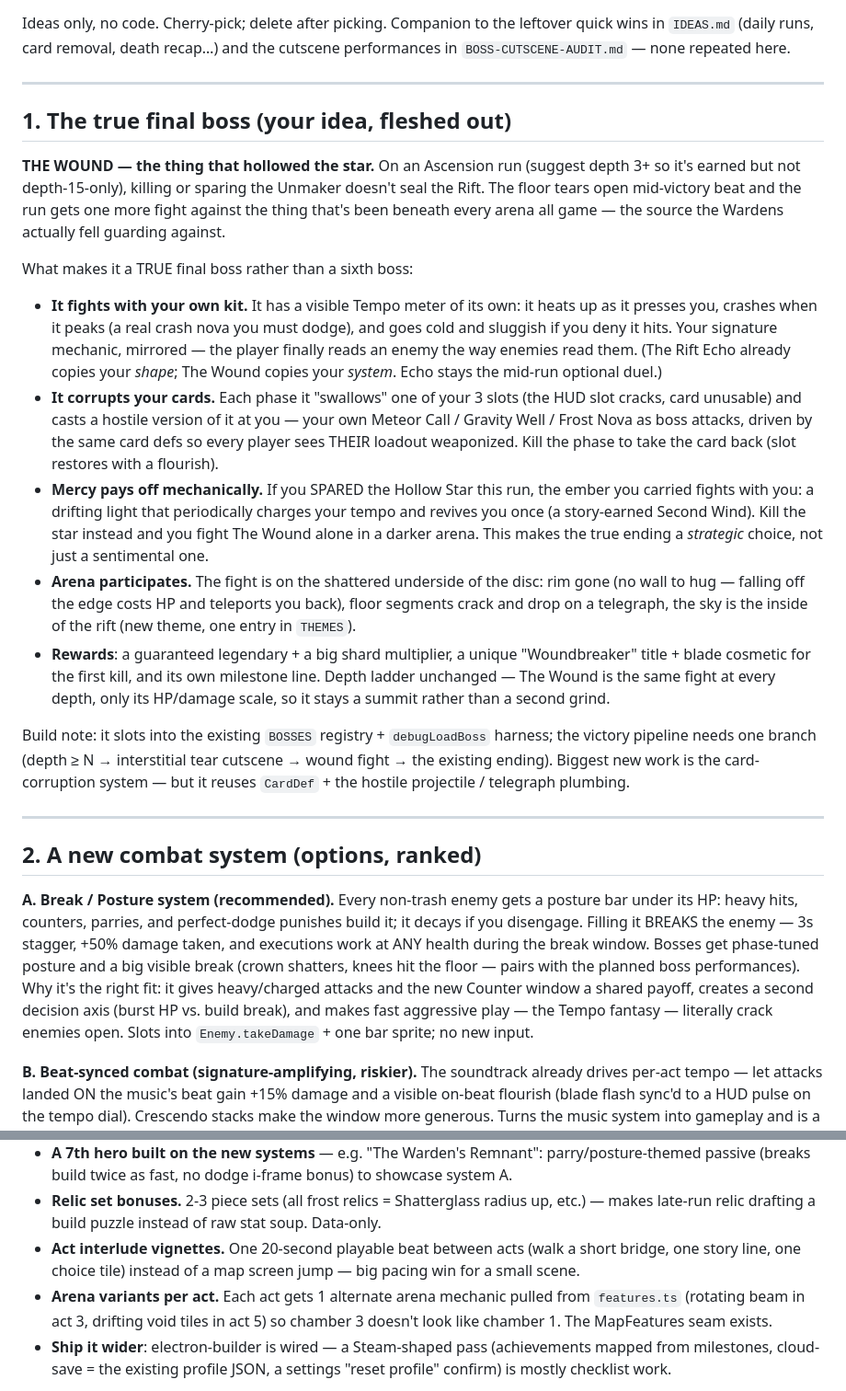
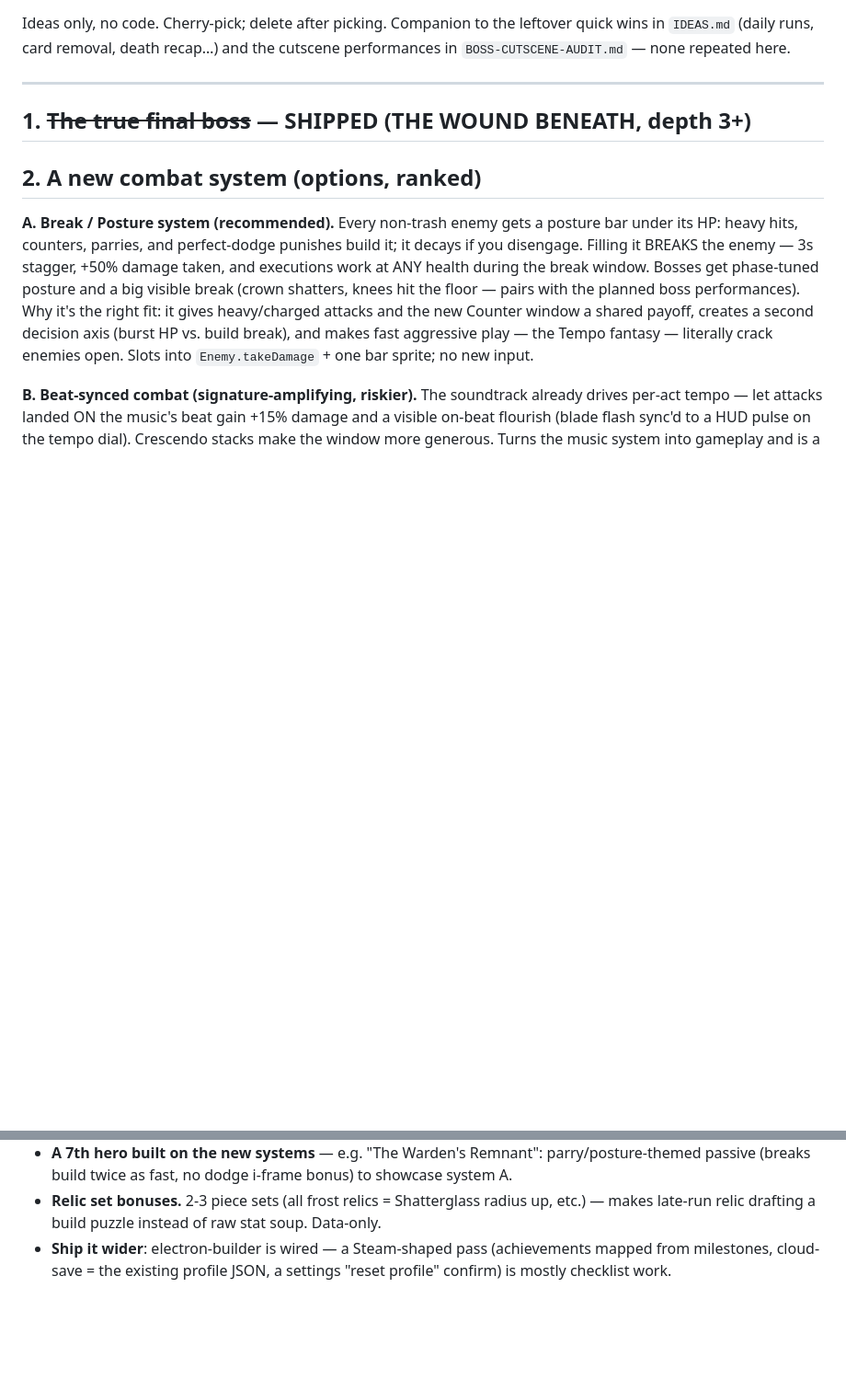
Before and after one commit to kjustin2/Rogue-Hero-3, a Markdown page: IDEAS-EXPANSION.md, 2 parts joined by grey strips. Shown at 92% size. GitHub-like rendering; blank space fills up the shorter version.

Commit message:
Trim shipped items from IDEAS-EXPANSION.md
Co-Authored-By: Claude Fable 5 <noreply@anthropic.com>

```diff
--- a/IDEAS-EXPANSION.md
+++ b/IDEAS-EXPANSION.md
@@ -6,49 +6,7 @@ and the cutscene performances in `BOSS-CUTSCENE-AUDIT.md` — none repeated here
 
 ---
 
-## 1. The true final boss (your idea, fleshed out)
-
-**THE WOUND — the thing that hollowed the star.** On an Ascension run
-(suggest depth 3+ so it's earned but not depth-15-only), killing or sparing
-the Unmaker doesn't seal the Rift. The floor tears open mid-victory beat and
-the run gets one more fight against the thing that's been beneath every arena
-all game — the source the Wardens actually fell guarding against.
-
-What makes it a TRUE final boss rather than a sixth boss:
-
-- **It fights with your own kit.** It has a visible Tempo meter of its own:
-  it heats up as it presses you, crashes when it peaks (a real crash nova you
-  must dodge), and goes cold and sluggish if you deny it hits. Your signature
-  mechanic, mirrored — the player finally reads an enemy the way enemies read
-  them. (The Rift Echo already copies your *shape*; The Wound copies your
-  *system*. Echo stays the mid-run optional duel.)
-- **It corrupts your cards.** Each phase it "swallows" one of your 3 slots
-  (the HUD slot cracks, card unusable) and casts a hostile version of it at
-  you — your own Meteor Call / Gravity Well / Frost Nova as boss attacks,
-  driven by the same card defs so every player sees THEIR loadout weaponized.
-  Kill the phase to take the card back (slot restores with a flourish).
-- **Mercy pays off mechanically.** If you SPARED the Hollow Star this run,
-  the ember you carried fights with you: a drifting light that periodically
-  charges your tempo and revives you once (a story-earned Second Wind).
-  Kill the star instead and you fight The Wound alone in a darker arena.
-  This makes the true ending a *strategic* choice, not just a sentimental one.
-- **Arena participates.** The fight is on the shattered underside of the disc:
-  rim gone (no wall to hug — falling off the edge costs HP and teleports you
-  back), floor segments crack and drop on a telegraph, the sky is the inside
-  of the rift (new theme, one entry in `THEMES`).
-- **Rewards**: a guaranteed legendary + a big shard multiplier, a unique
-  "Woundbreaker" title + blade cosmetic for the first kill, and its own
-  milestone line. Depth ladder unchanged — The Wound is the same fight at
-  every depth, only its HP/damage scale, so it stays a summit rather than
-  a second grind.
-
-Build note: it slots into the existing `BOSSES` registry + `debugLoadBoss`
-harness; the victory pipeline needs one branch (depth ≥ N → interstitial tear
-cutscene → wound fight → the existing ending). Biggest new work is the
-card-corruption system — but it reuses `CardDef` + the hostile projectile /
-telegraph plumbing.
-
----
+## 1. ~~The true final boss~~ — SHIPPED (THE WOUND BENEATH, depth 3+)
 
 ## 2. A new combat system (options, ranked)
 
@@ -105,12 +63,6 @@ Pick A alone, or A + B if you want a headline feature for a big update.
 - **Relic set bonuses.** 2-3 piece sets (all frost relics = Shatterglass
   radius up, etc.) — makes late-run relic drafting a build puzzle instead of
   raw stat soup. Data-only.
-- **Act interlude vignettes.** One 20-second playable beat between acts (walk
-  a short bridge, one story line, one choice tile) instead of a map screen
-  jump — big pacing win for a small scene.
-- **Arena variants per act.** Each act gets 1 alternate arena mechanic pulled
-  from `features.ts` (rotating beam in act 3, drifting void tiles in act 5)
-  so chamber 3 doesn't look like chamber 1. The MapFeatures seam exists.
 - **Ship it wider**: electron-builder is wired — a Steam-shaped pass
   (achievements mapped from milestones, cloud-save = the existing profile
   JSON, a settings "reset profile" confirm) is mostly checklist work.
```
